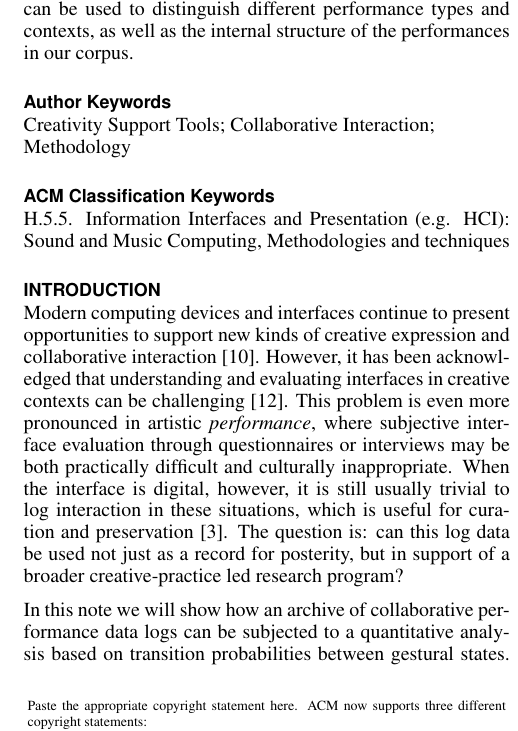
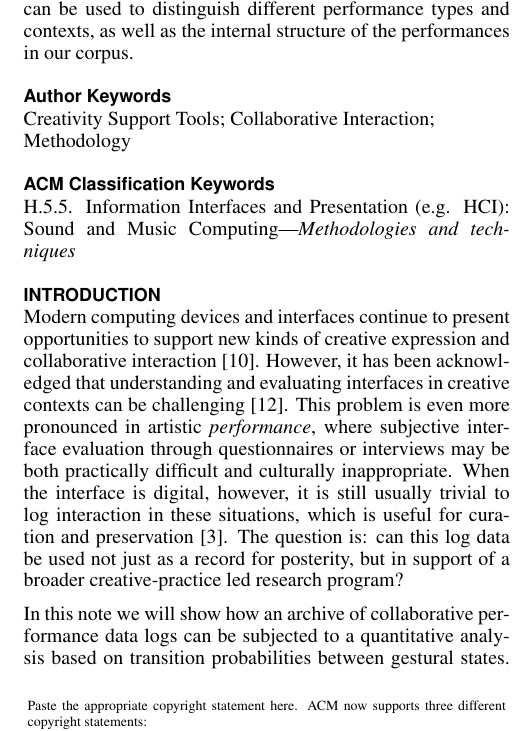
Before and after one commit to anucc/metatone-analysis, a LaTeX document (flux-entropy-paper/flux-entropy-paper.tex): part of one column of page 1 of 5, cut so that both start at the same text. Compiled offline with pdfLaTeX.

Commit message:
revised classification keywords again
mystery error is caused by references: hyper refs going over page
boundaries.

```diff
--- a/flux-entropy-paper/flux-entropy-paper.tex
+++ b/flux-entropy-paper/flux-entropy-paper.tex
@@ -12,7 +12,7 @@
 % Arabic page numbers for submission.  Remove this line to eliminate
 % page numbers for the camera ready copy
 
-\pagenumbering{arabic}
+%\pagenumbering{arabic}
 
 % Load basic packages
 \usepackage{balance}  % to better equalize the last page
@@ -118,28 +118,8 @@
   Collaborative Interaction;
   Methodology}
 
-\category{H.5.5.}{Information Interfaces and Presentation
-  (e.g. HCI)}{Sound and Music Computing,}{ Methodologies and techniques}
-
-% \category{See
-%   \url{http://acm.org/about/class/1998/} for the full list of ACM
-%   classifiers. This section is required.}{}{}
-
-%\section{General comments}
-% \begin{itemize}
-% \item we should be clear (and careful) where we're talking about
-%   groups TMs, and where we're talking about individual performers
-% \item what's the terminology we're using for a ``performance''? Is it
-%   ``performance'', or is that too music-specific? ``Session''?
-%   Alternatives are ``activity'', or ``interaction'', but they're so
-%   general\ldots This decision has implications for our other
-%   terminology: participant vs performer vs musician, etc.
-% \item Title: maybe ``Traces through time: making sense of longitudinal
-%   open-ended interaction data'' or some such? I think that's our big
-%   contribution: it takes the in-the-wild, practitioner-driven research
-%   program stuff and tries to make some quantitative sense out of it
-%   post-hoc.
-% \end{itemize}
+\category{H.5.5.}{Information Interfaces and Presentation (e.g.
+  HCI)}{Sound and Music Computing}[Methodologies and techniques]
 
 \section{Introduction}
 
```
Also changed, not shown: flux-entropy-paper/flux-entropy-paper.pdf, flux-entropy-paper/flux-entropy-paper.tex (4 more changed lines).
